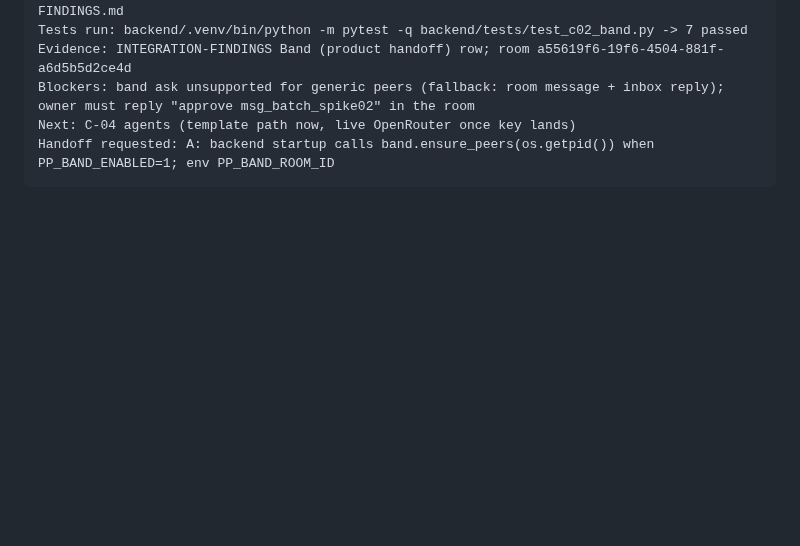
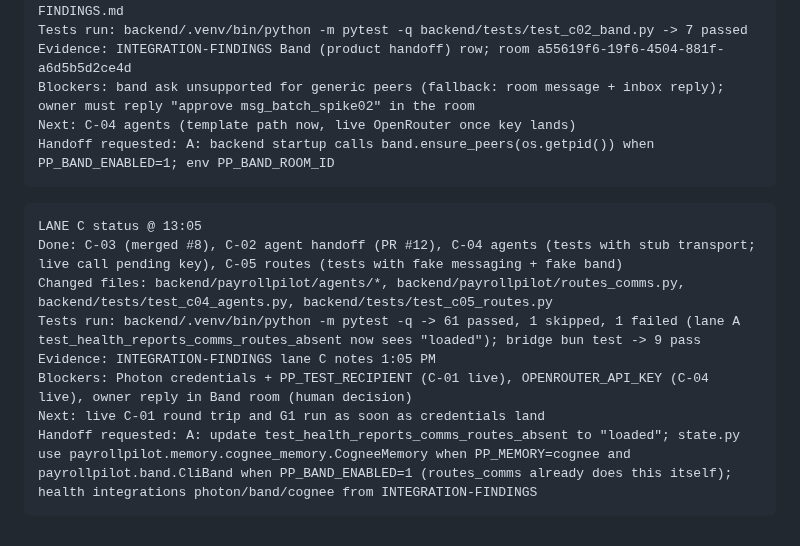
Before and after one commit to sdrucquer/PayrollPilot, a Markdown page: docs/plans/C-communication-agents.md, the part around the change. Drawn GitHub-style; blank space fills up the shorter version.

Commit message:
C-05: status log 13:05 and findings note
Co-Authored-By: Claude Opus 5.5 <noreply@anthropic.com>

````diff
--- a/docs/plans/C-communication-agents.md
+++ b/docs/plans/C-communication-agents.md
@@ -65,3 +65,14 @@ Blockers: band ask unsupported for generic peers (fallback: room message + inbox
 Next: C-04 agents (template path now, live OpenRouter once key lands)
 Handoff requested: A: backend startup calls band.ensure_peers(os.getpid()) when PP_BAND_ENABLED=1; env PP_BAND_ROOM_ID
 ```
+
+```
+LANE C status @ 13:05
+Done: C-03 (merged #8), C-02 agent handoff (PR #12), C-04 agents (tests with stub transport; live call pending key), C-05 routes (tests with fake messaging + fake band)
+Changed files: backend/payrollpilot/agents/*, backend/payrollpilot/routes_comms.py, backend/tests/test_c04_agents.py, backend/tests/test_c05_routes.py
+Tests run: backend/.venv/bin/python -m pytest -q -> 61 passed, 1 skipped, 1 failed (lane A test_health_reports_comms_routes_absent now sees "loaded"); bridge bun test -> 9 pass
+Evidence: INTEGRATION-FINDINGS lane C notes 1:05 PM
+Blockers: Photon credentials + PP_TEST_RECIPIENT (C-01 live), OPENROUTER_API_KEY (C-04 live), owner reply in Band room (human decision)
+Next: live C-01 round trip and G1 run as soon as credentials land
+Handoff requested: A: update test_health_reports_comms_routes_absent to "loaded"; state.py use payrollpilot.memory.cognee_memory.CogneeMemory when PP_MEMORY=cognee and payrollpilot.band.CliBand when PP_BAND_ENABLED=1 (routes_comms already does this itself); health integrations photon/band/cognee from INTEGRATION-FINDINGS
+```
````
Also changed, not shown: INTEGRATION-FINDINGS.md (+1 -0 lines).
